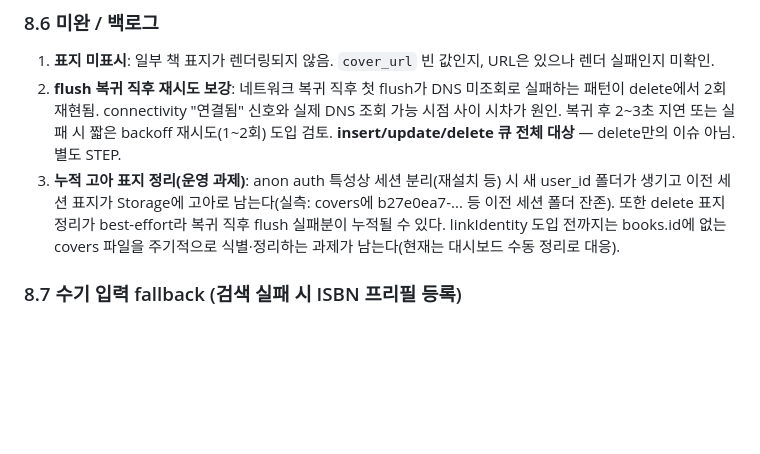
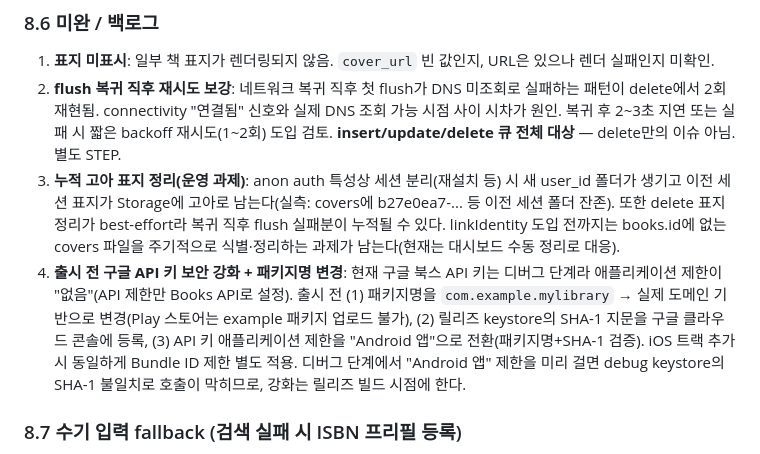
Before and after one commit to giltongit/classicshelf, a Markdown page: 공통_아키텍처.md, the part around the change. Drawn GitHub-style; blank space fills up the shorter version.

Commit message:
docs: 출시 전 구글 API 키 보안 강화 + 패키지명 변경 백로그 추가 (§8.6)
Co-Authored-By: Claude Sonnet 4.6 <noreply@anthropic.com>

```diff
--- a/공통_아키텍처.md
+++ b/공통_아키텍처.md
@@ -250,6 +250,7 @@ class KoreaLibraryRepository implements LibraryRepository { /* ... */ }
 1. **표지 미표시**: 일부 책 표지가 렌더링되지 않음. `cover_url` 빈 값인지, URL은 있으나 렌더 실패인지 미확인.
 2. **flush 복귀 직후 재시도 보강**: 네트워크 복귀 직후 첫 flush가 DNS 미조회로 실패하는 패턴이 delete에서 2회 재현됨. connectivity "연결됨" 신호와 실제 DNS 조회 가능 시점 사이 시차가 원인. 복귀 후 2~3초 지연 또는 실패 시 짧은 backoff 재시도(1~2회) 도입 검토. **insert/update/delete 큐 전체 대상** — delete만의 이슈 아님. 별도 STEP.
 3. **누적 고아 표지 정리(운영 과제)**: anon auth 특성상 세션 분리(재설치 등) 시 새 user_id 폴더가 생기고 이전 세션 표지가 Storage에 고아로 남는다(실측: covers에 b27e0ea7-... 등 이전 세션 폴더 잔존). 또한 delete 표지 정리가 best-effort라 복귀 직후 flush 실패분이 누적될 수 있다. linkIdentity 도입 전까지는 books.id에 없는 covers 파일을 주기적으로 식별·정리하는 과제가 남는다(현재는 대시보드 수동 정리로 대응).
+4. **출시 전 구글 API 키 보안 강화 + 패키지명 변경**: 현재 구글 북스 API 키는 디버그 단계라 애플리케이션 제한이 "없음"(API 제한만 Books API로 설정). 출시 전 (1) 패키지명을 `com.example.mylibrary` → 실제 도메인 기반으로 변경(Play 스토어는 example 패키지 업로드 불가), (2) 릴리즈 keystore의 SHA-1 지문을 구글 클라우드 콘솔에 등록, (3) API 키 애플리케이션 제한을 "Android 앱"으로 전환(패키지명+SHA-1 검증). iOS 트랙 추가 시 동일하게 Bundle ID 제한 별도 적용. 디버그 단계에서 "Android 앱" 제한을 미리 걸면 debug keystore의 SHA-1 불일치로 호출이 막히므로, 강화는 릴리즈 빌드 시점에 한다.
 
 ### 8.7 수기 입력 fallback (검색 실패 시 ISBN 프리필 등록)
 
```
